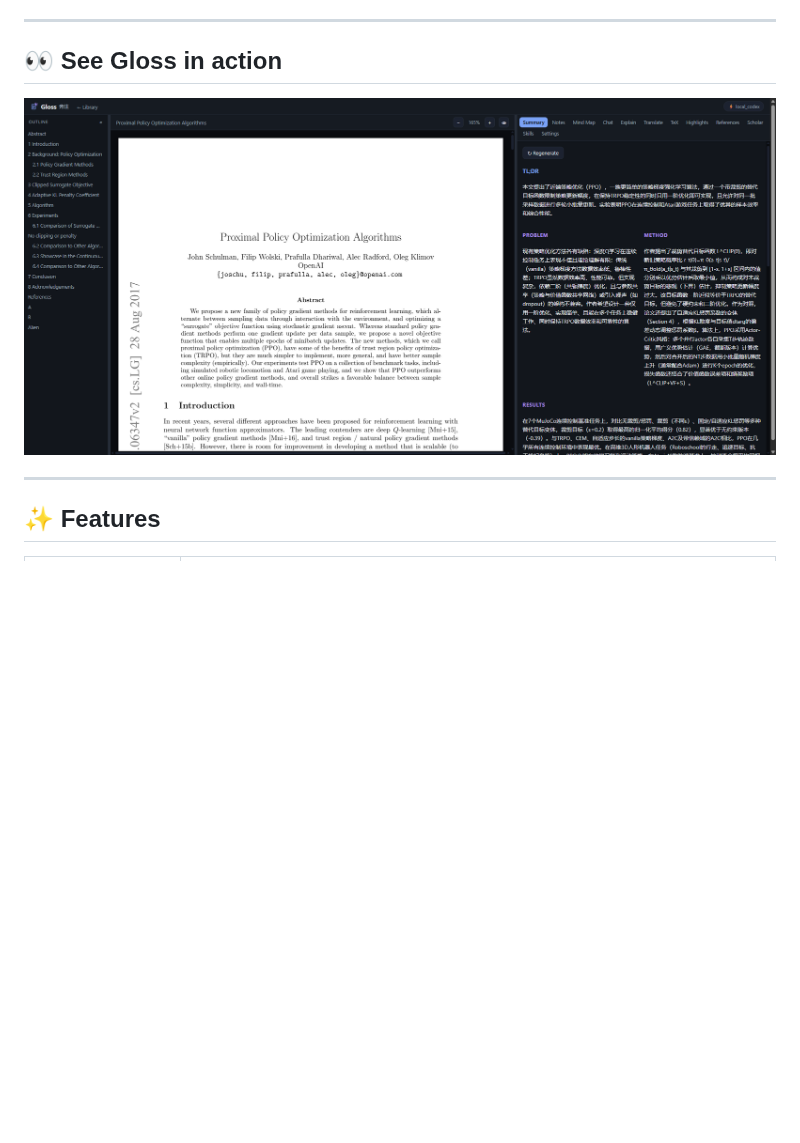
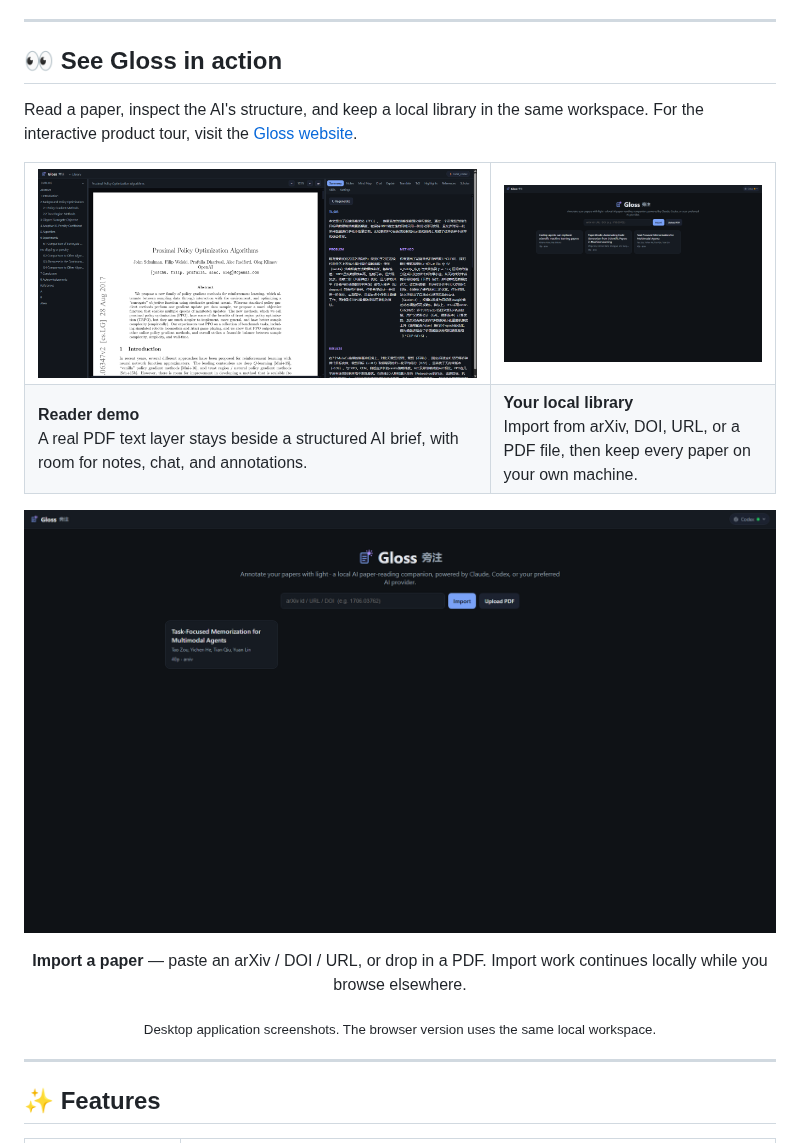
Before and after one commit to GW19ddd/Gloss, a Markdown page: README.md, the part around the change. GitHub-like rendering; pictures changed too: docs/app-import.png (added), docs/app-library.png (added); blank space fills up the shorter version.

Commit message:
docs: add product demo gallery

```diff
--- a/README.md
+++ b/README.md
@@ -38,9 +38,32 @@ Everything runs on your own machine. Use Gloss as a native Windows app or open t
 
 ## 👀 See Gloss in action
 
+Read a paper, inspect the AI's structure, and keep a local library in the same
+workspace. For the interactive product tour, visit the
+[Gloss website](https://computersniper.github.io/gloss-site/).
+
+<table>
+  <tr>
+    <td width="62%" valign="top">
+      <img src="./docs/reader-summary.png" alt="Gloss reader: a paper PDF beside an AI-generated structured summary" />
+    </td>
+    <td width="38%" valign="top">
+      <img src="./docs/app-library.png" alt="Gloss desktop application library with paper import controls" />
+    </td>
+  </tr>
+  <tr>
+    <td valign="top"><b>Reader demo</b><br />A real PDF text layer stays beside a structured AI brief, with room for notes, chat, and annotations.</td>
+    <td valign="top"><b>Your local library</b><br />Import from arXiv, DOI, URL, or a PDF file, then keep every paper on your own machine.</td>
+  </tr>
+</table>
+
 <p align="center">
-  <img src="./docs/reader-summary.png" alt="Gloss paper reader showing a PDF alongside an AI-generated structured summary" />
+  <img src="./docs/app-import.png" width="860" alt="Gloss import panel with local AI provider status, URL and PDF import controls" />
 </p>
+
+<p align="center"><b>Import a paper</b> — paste an arXiv / DOI / URL, or drop in a PDF. Import work continues locally while you browse elsewhere.</p>
+
+<p align="center"><sub>Desktop application screenshots. The browser version uses the same local workspace.</sub></p>
 
 ---
 
```
Also changed, not shown: README.zh.md (+23 -1 lines).
